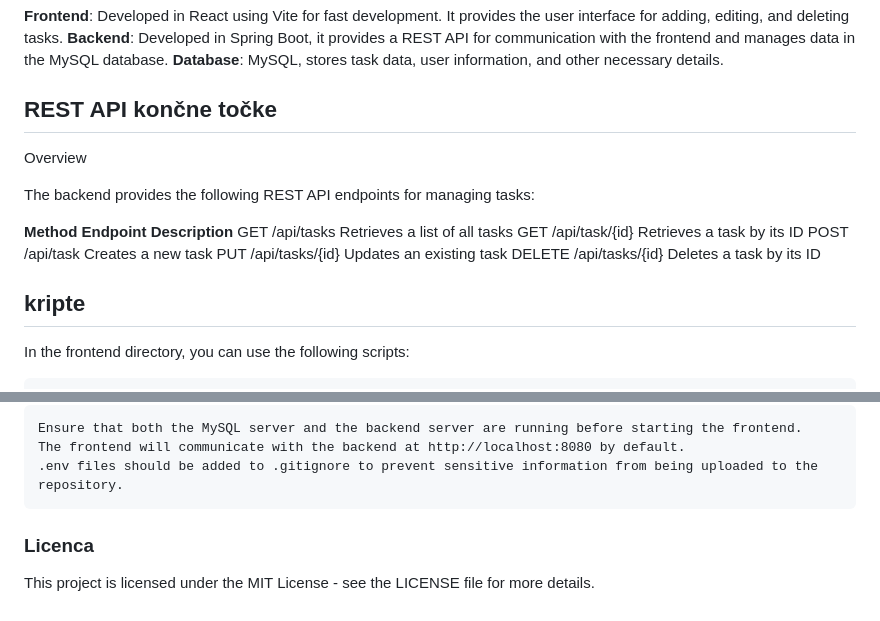
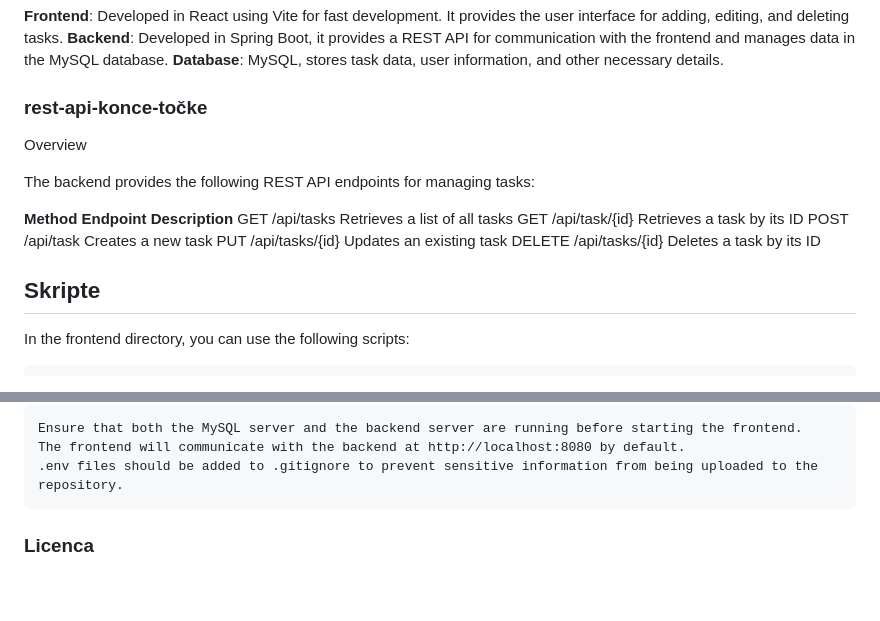
Before and after one commit to Gjoce/To-do-application, a Markdown page: README.md, 2 parts joined by grey strips. GitHub-like rendering.

```diff
--- a/README.md
+++ b/README.md
@@ -159,7 +159,7 @@ The application is composed of the following components:
 
 
 
-## REST API končne točke
+### rest-api-konce-točke
 
 Overview
 
@@ -174,7 +174,7 @@ DELETE	/api/tasks/{id}	Deletes a task by its ID
 
 
 
-## kripte
+## Skripte
 
 
 
@@ -227,7 +227,4 @@ In the backend directory, you can use the following scripts:
 
 
 
-
 ### Licenca
-
-This project is licensed under the MIT License - see the LICENSE file for more details.
```
